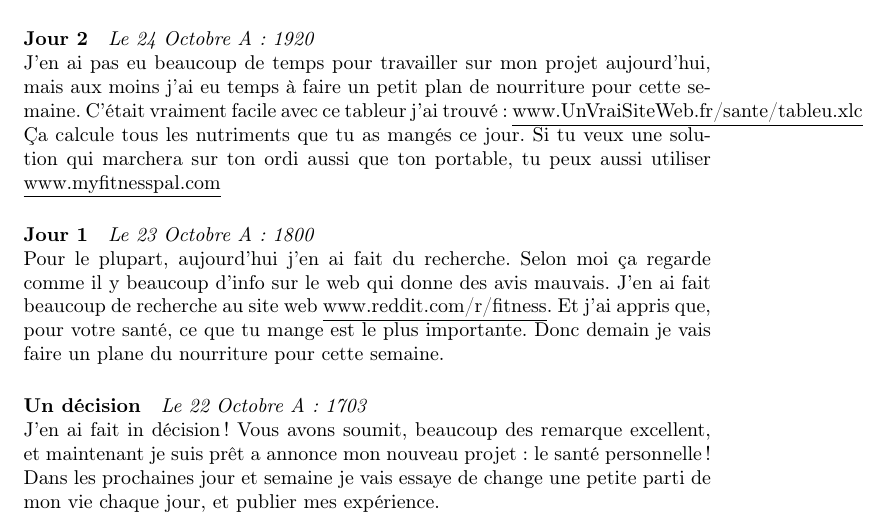
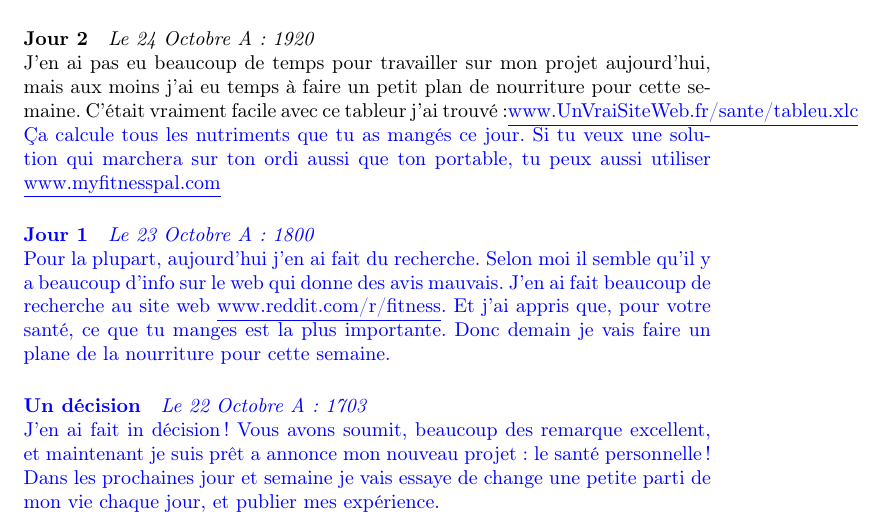
Before and after one commit to pkreid/french-blog, a LaTeX document (blog.tex): part of the page, cut so that both start at the same text. Compiled offline with pdfLaTeX.

Commit message:
You guessed it: More spell checking!

```diff
--- a/blog.tex
+++ b/blog.tex
@@ -2,6 +2,7 @@
 \usepackage[frenchb]{babel}
 \usepackage[T1]{fontenc}
 \usepackage[utf8]{inputenc}
+\usepackage{color}
 
 \begin{document}
 
@@ -13,13 +14,10 @@ Après avait fait mon plan hier, j'ai fait du magasinage pour les prochains jour
 
 \paragraph{Jour 2} \emph{Le 24 Octobre A: 1920}\\
 J'en ai pas eu beaucoup de temps pour travailler sur mon projet aujourd'hui, mais aux moins j'ai eu temps à faire un petit plan de nourriture
-pour cette semaine. C'était vraiment facile avec ce tableur j'ai trouvé : \underline{www.UnVraiSiteWeb.fr/sante/tableu.xlc} Ça calcule tous les nutriments que tu as mangés ce jour. Si tu veux une solution qui marchera sur ton ordi aussi que ton portable, tu peux aussi utiliser \underline{www.myfitnesspal.com}
+pour cette semaine. C'était vraiment facile avec ce tableur j'ai trouvé :\color{blue}{\underline{www.UnVraiSiteWeb.fr/sante/tableu.xlc} } Ça calcule tous les nutriments que tu as mangés ce jour. Si tu veux une solution qui marchera sur ton ordi aussi que ton portable, tu peux aussi utiliser \underline{www.myfitnesspal.com}
 
 \paragraph{Jour 1} \emph{Le 23 Octobre A: 1800}\\
-Pour le plupart, aujourd'hui j'en ai fait du recherche. Selon moi ça regarde comme il y beaucoup d'info sur le web qui donne des avis mauvais.
-J'en ai fait beaucoup de recherche au site web \underline{www.reddit.com/r/fitness}. Et j'ai appris que, pour votre santé, ce que tu mange est
-le plus importante. Donc demain je vais faire un plane du nourriture pour cette semaine.
-
+Pour la plupart, aujourd'hui j'en ai fait du recherche. Selon moi il semble qu'il y a beaucoup d'info sur le web qui donne des avis mauvais. J'en ai fait beaucoup de recherche au site web \underline{www.reddit.com/r/fitness}. Et j'ai appris que, pour votre santé, ce que tu manges est la plus importante. Donc demain je vais faire un plane de la nourriture pour cette semaine.
 \paragraph{Un décision} \emph{Le 22 Octobre A: 1703}\\
 J'en ai fait in décision!  Vous avons soumit, beaucoup des remarque excellent, et maintenant je suis prêt a annonce mon nouveau projet: le santé personnelle! Dans les prochaines jour et semaine je vais essaye de change une petite parti de mon vie chaque jour, et publier mes expérience.
 
```
